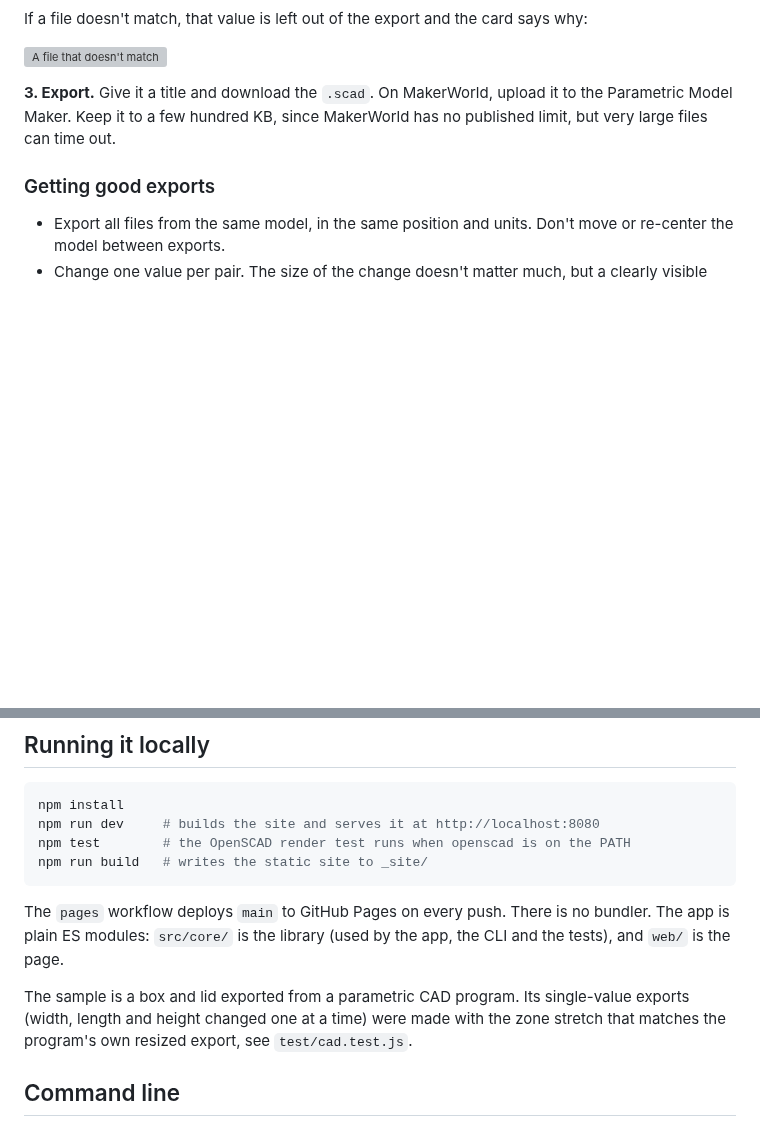
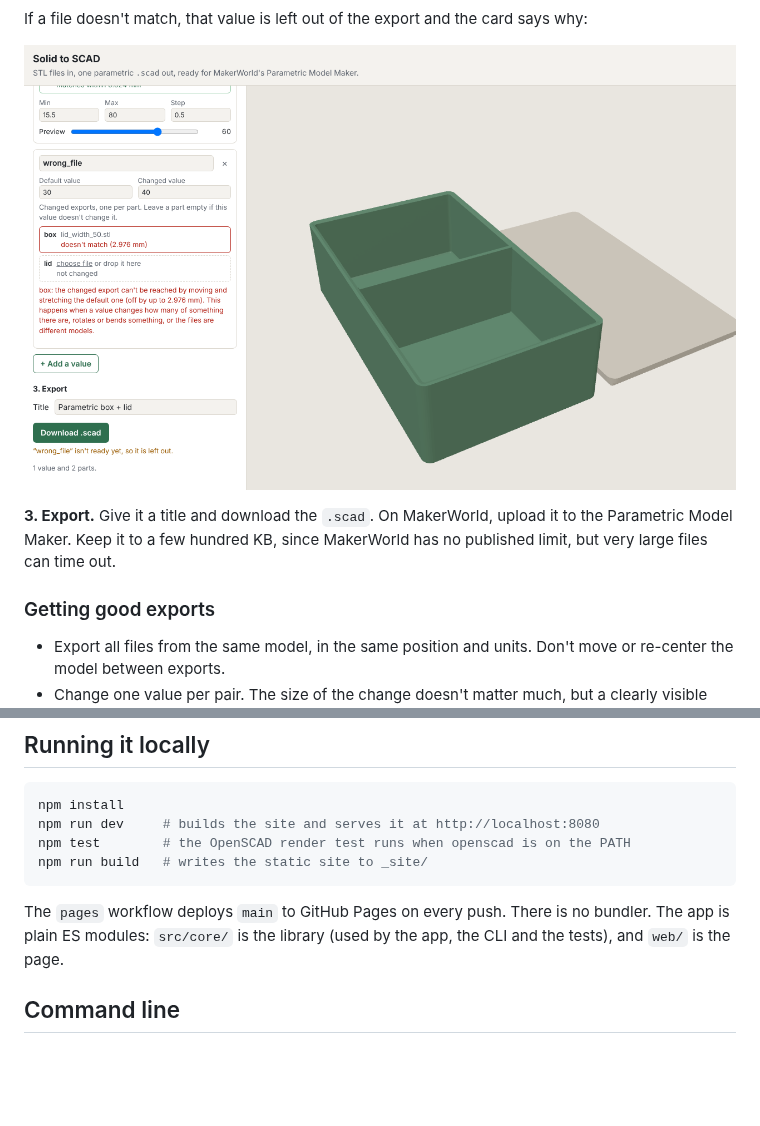
Before and after one commit to Buddieh/Solid-to-SCAD, a Markdown page: README.md, 2 parts joined by grey strips. Rendered like a GitHub page; pictures changed too: docs/images/walkthrough-3-no-match.png (added); blank space fills up the shorter version; grey boxes are pictures that could not be loaded.

```diff
--- a/README.md
+++ b/README.md
@@ -60,7 +60,7 @@ the result.
 
 If a file doesn't match, that value is left out of the export and the card says why:
 
-![A file that doesn't match](docs/images/3-no-match.png)
+![A file that doesn't match](docs/images/walkthrough-3-no-match.png)
 
 **3. Export.** Give it a title and download the `.scad`. On MakerWorld, upload it to
 the Parametric Model Maker. Keep it to a few hundred KB, since MakerWorld has no
@@ -91,10 +91,6 @@ The `pages` workflow deploys `main` to GitHub Pages on every push. There is no b
 The app is plain ES modules: `src/core/` is the library (used by the app, the CLI and
 the tests), and `web/` is the page.
 
-The sample is a box and lid exported from a parametric CAD program. Its single-value
-exports (width, length and height changed one at a time) were made with the zone stretch
-that matches the program's own resized export, see `test/cad.test.js`.
-
 ## Command line
 
 The command line still uses the first version's method, which finds stretch zones in a
```
Also changed, not shown: other parts of README.md (+5 -5 lines), docs/images/walkthrough-1-model.png (added), docs/images/walkthrough-2-value.png (added), 9 other files.
